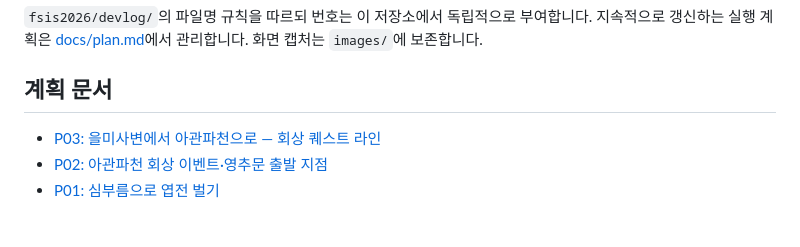
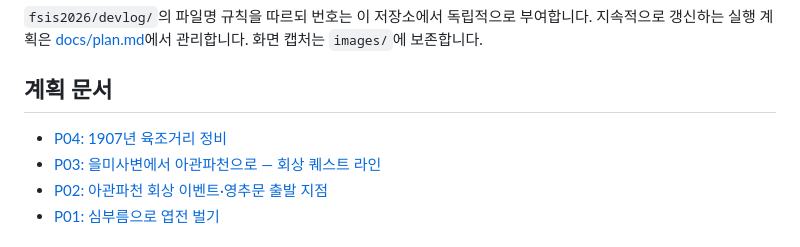
Before and after one commit to jikhanjung/hanyang3d, a Markdown page: devlog/README.md, the part around the change. Rendered like a GitHub page.

```diff
--- a/devlog/README.md
+++ b/devlog/README.md
@@ -12,6 +12,7 @@
 
 ## 계획 문서
 
+- [P04: 1907년 육조거리 정비](20260926_P04_yukjo_street_1907.md)
 - [P03: 을미사변에서 아관파천으로 — 회상 퀘스트 라인](20260923_P03_eulmi_to_agwan_questline.md)
 - [P02: 아관파천 회상 이벤트·영추문 출발 지점](20260920_P02_agwanpacheon_event.md)
 - [P01: 심부름으로 엽전 벌기](20260915_P01_errands.md)
```
Also changed, not shown: devlog/20260926_P04_yukjo_street_1907.md (added, +33 -0 lines).
